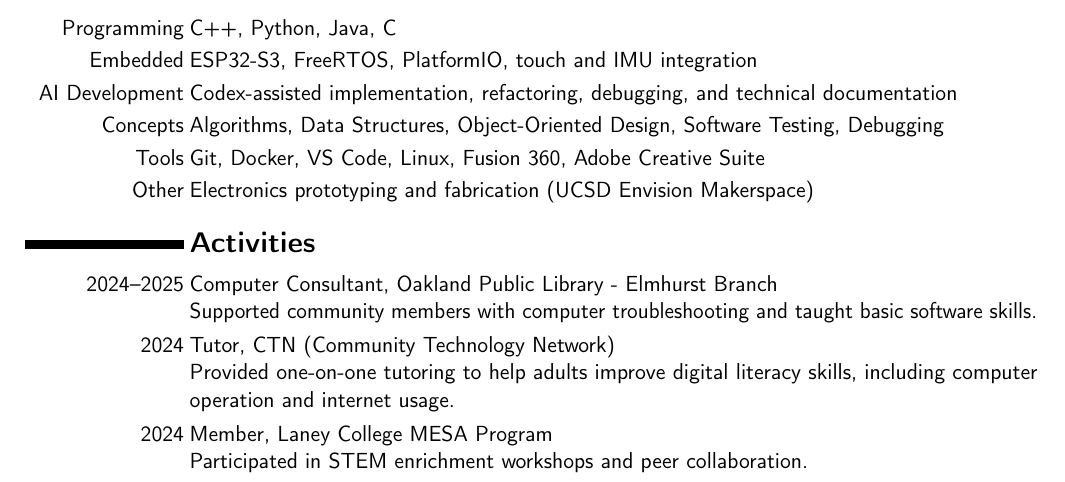
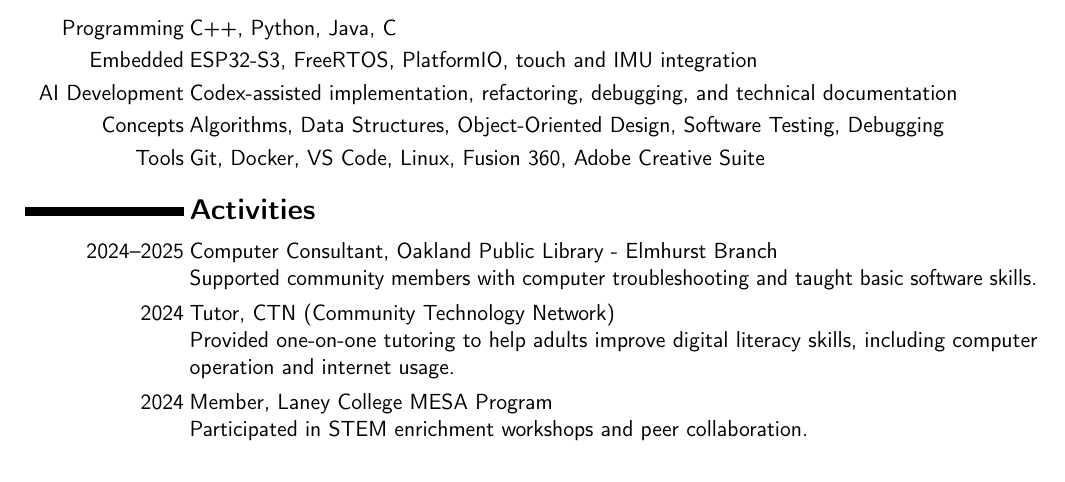
Before and after one commit to zizhaolaisuimuqu/resume, a LaTeX CV (resume.tex): part of page 1 of 2 before the commit and part of the page after it, cut so that both start at the same text. Compiled offline with pdfLaTeX.

Commit message:
chore(resume): fit tailored version to one page

```diff
--- a/resume.tex
+++ b/resume.tex
@@ -80,7 +80,6 @@ Expected Graduation: June 2028
 \cvitem{AI Development}{Codex-assisted implementation, refactoring, debugging, and technical documentation}
 \cvitem{Concepts}{Algorithms, Data Structures, Object-Oriented Design, Software Testing, Debugging}
 \cvitem{Tools}{Git, Docker, VS Code, Linux, Fusion 360, Adobe Creative Suite}
-\cvitem{Other}{Electronics prototyping and fabrication (UCSD Envision Makerspace)}
 
 %----------------------------------------------------------------------------------------
 %   ACTIVITIES SECTION
```
Also changed, not shown: resume.pdf.
